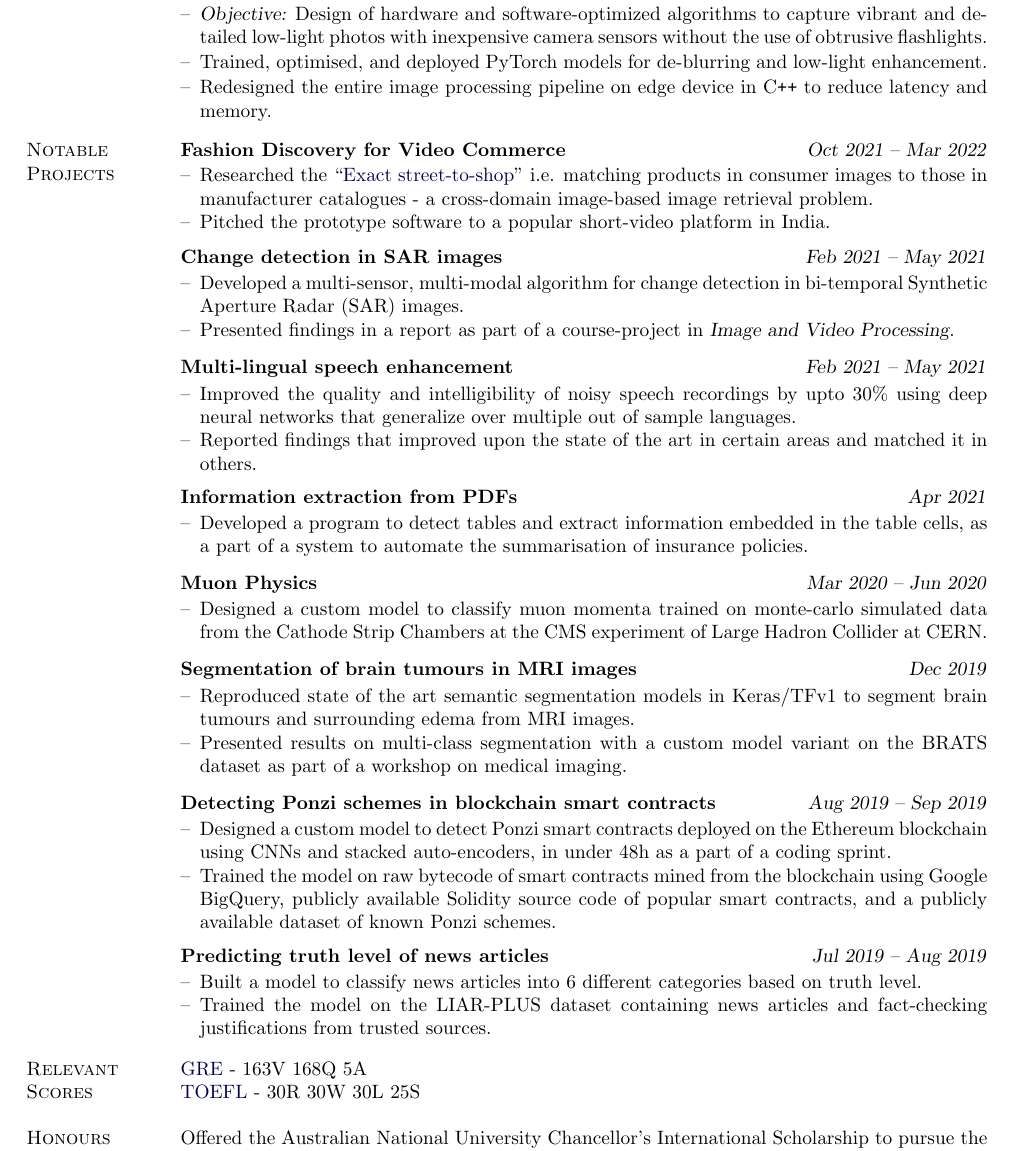
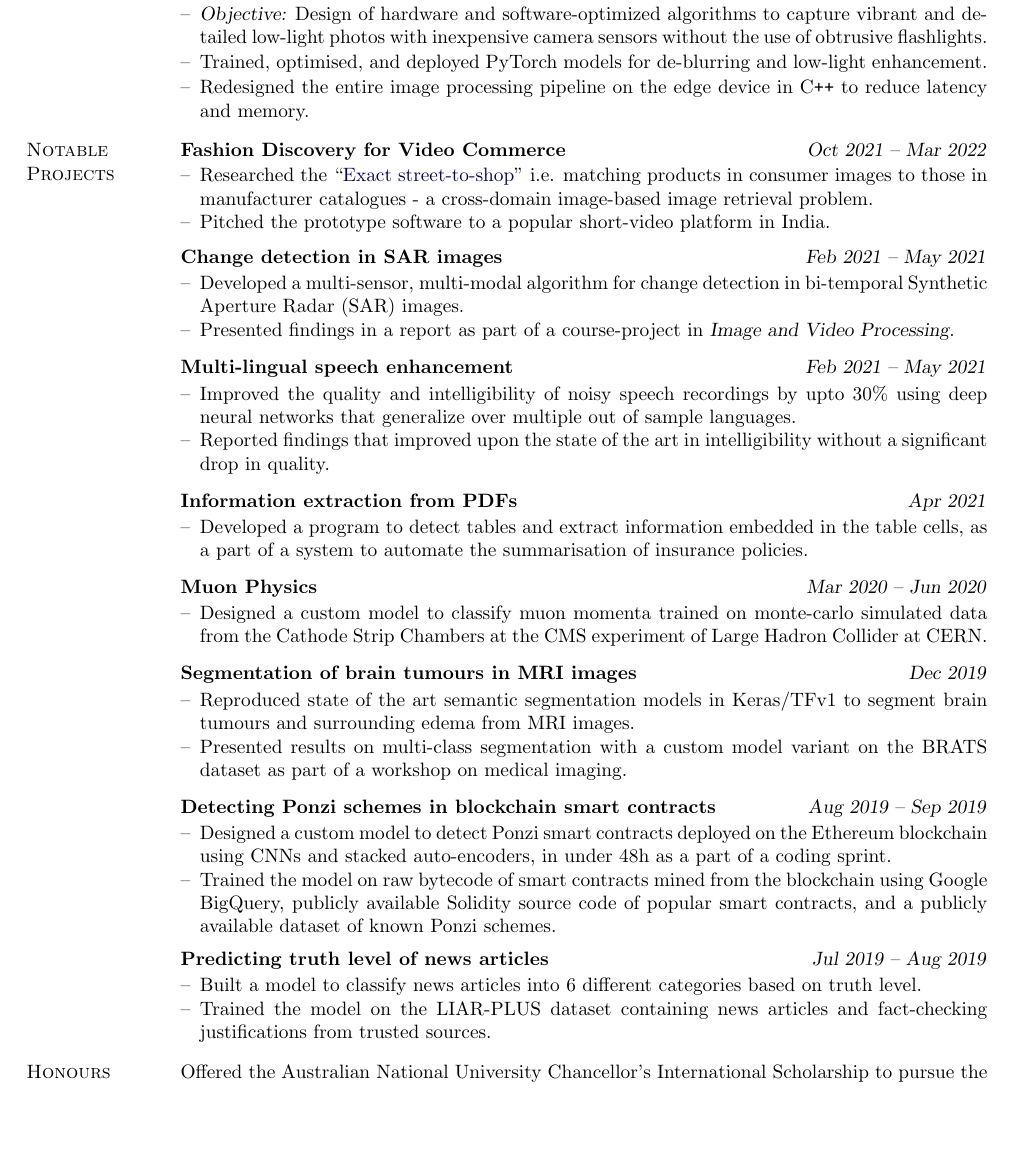
Before and after one commit to rshwndsz/cv, a LaTeX CV (CV.tex): part of page 2 of 3 before the commit and part of page 2 of 2 after it, cut so that both start at the same text, the shorter picture padded with empty space. Compiled offline with pdfLaTeX.

Commit message:
Improvements + Remove scores

```diff
--- a/CV.tex
+++ b/CV.tex
@@ -181,7 +181,7 @@
         \begin{itemize}[leftmargin=*, itemsep=-0.70ex, topsep=-0.88ex]
             \item \textsl{Objective:} Design of hardware and software-optimized algorithms to capture vibrant and detailed low-light photos with inexpensive camera sensors without the use of obtrusive flashlights.
             \item Trained, optimised, and deployed PyTorch models for de-blurring and low-light enhancement.
-            \item Redesigned the entire image processing pipeline on edge device in C\texttt{++} to reduce latency and memory.
+            \item Redesigned the entire image processing pipeline on the edge device in C\texttt{++} to reduce latency and memory.
         \end{itemize}
     }
     \\
@@ -212,7 +212,7 @@
                          & \parbox{0.8\textwidth}{                                                                                                                                                   %
         \begin{itemize}[leftmargin=*, itemsep=-0.88ex, topsep=0.2ex]
             \item Improved the quality and intelligibility of noisy speech recordings by upto 30\% using deep neural networks that generalize over multiple out of sample languages.
-            \item Reported findings that improved upon the state of the art in certain areas and matched it in others.
+            \item Reported findings that improved upon the state of the art in intelligibility without a significant drop in quality.
         \end{itemize}
     }                                                                                                                                                                                                \\
     \\[-1.4ex]
@@ -291,9 +291,9 @@
     % \\[-1ex]
 
 
-    \stitle{Relevant}    & \href{https://drive.google.com/file/d/1GcdXmPTWR-6tKUgB92V8pG8GVn-ng_6C}{GRE} - 163V 168Q 5A                                                                              \\
-    \stitle{Scores}      & \href{https://drive.google.com/file/d/1lHDbt59e9o1LFKb_HhWiVbzITH7avB6j}{TOEFL} - 30R 30W 30L 25S                                                                         \\
-    \\
+    % \stitle{Relevant}    & \href{https://drive.google.com/file/d/1GcdXmPTWR-6tKUgB92V8pG8GVn-ng_6C}{GRE} - 163V 168Q 5A                                                                              \\
+    % \stitle{Scores}      & \href{https://drive.google.com/file/d/1lHDbt59e9o1LFKb_HhWiVbzITH7avB6j}{TOEFL} - 30R 30W 30L 25S                                                                         \\
+    % \\
 
 
     \stitle{Honours}
```
Also changed, not shown: CV.pdf.
